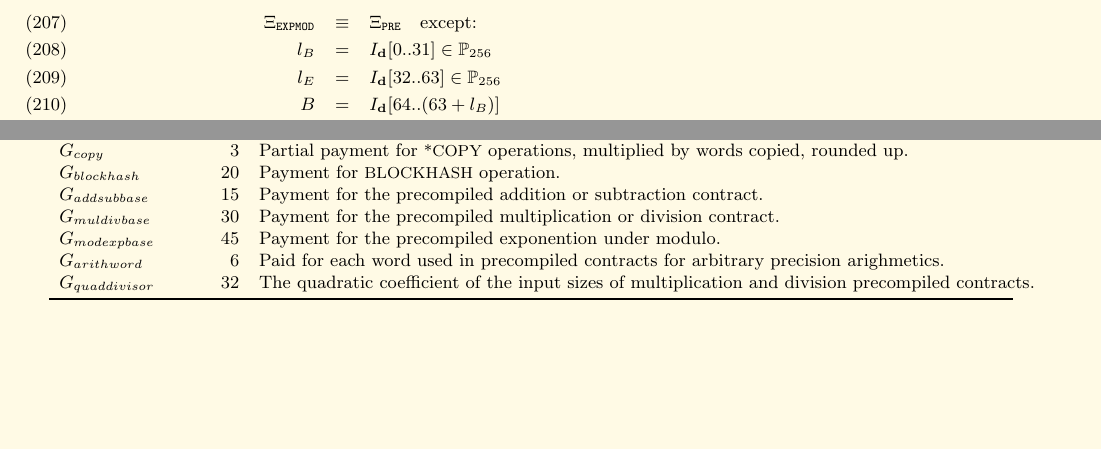
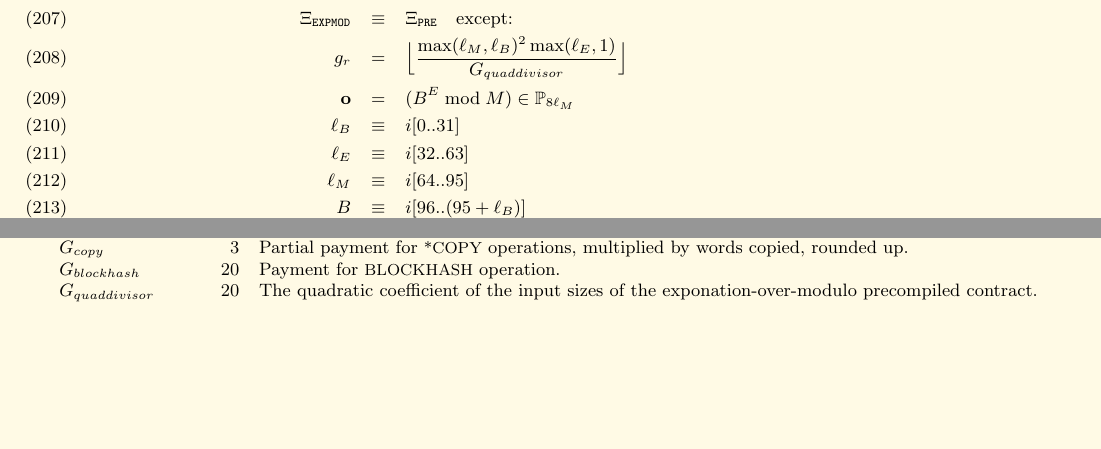
Before and after one commit to ethereum/yellowpaper, a LaTeX paper (Paper.tex): two parts of pages 19 and 21 of 33 before the commit and two parts of pages 20 and 21 of 33 after it, joined at a grey line, cut so that both start at the same text, the shorter picture padded with empty space. Compiled offline with pdfLaTeX; a LaTeX package or settings file that is missing is left out.

Commit message:
Reformulate EXPMOD as https://github.com/ethereum/EIPs/pull/198 specifies

```diff
--- a/Paper.tex
+++ b/Paper.tex
@@ -1412,6 +1404,0 @@ The output format is the same as the precompiled contract $\Xi_{\mathtt{ADD}}$.
-\begin{eqnarray}
-\Xi_{\mathtt{EXPMOD}} &\equiv& \Xi_{\mathtt{PRE}} \quad \text{except:}\\
-l_B &=& I_\mathbf{d}[0..31] \in \mathbb{P}_{256} \\
-l_E &=& I_\mathbf{d}[32..63] \in \mathbb{P}_{256} \\
-B &=& I_\mathbf{d}[64..(63 + l_B)] \\
-E &=& I_\mathbf{d}[(64 + l_B)..(63 + l_B + l_E)] \\
@@ -1424,0 +1408,8 @@ g_r &=& G_{modexpbase} + G_{arithword} \Big\lceil \dfrac{|I_\mathbf{d}|}{32} \Bi
+\Xi_{\mathtt{EXPMOD}} &\equiv& \Xi_{\mathtt{PRE}} \quad \text{except:} \\
+g_r &=& \Big\lfloor\frac{\max(\ell_M,\ell_B)^2\max(\ell_E,1)}{G_{quaddivisor}}\Big\rfloor \\
+\mathbf o &=& (B^E\bmod M)\in\mathbb P_{8\ell_M} \\
+\ell_B &\equiv& i[0..31] \\
+\ell_E &\equiv& i[32..63] \\
+\ell_M &\equiv& i[64..95] \\
+B &\equiv& i[96..(95+\ell_B)] \\
+E &\equiv& i[(96+\ell_B)..(95+\ell_B+\ell_E)] \\
@@ -1530,11 +1525,7 @@ $G_{sha3}$ & 30 & Paid for each {\small SHA3} operation. \\
 $G_{sha3word}$ & 6 & Paid for each word (rounded up) for input data to a {\small SHA3} operation. \\
 $G_{copy}$ & 3 & Partial payment for {\small *COPY} operations, multiplied by words copied, rounded up. \\
 $G_{blockhash}$ & 20 & Payment for {\small BLOCKHASH} operation. \\
-$G_{addsubbase}$ & 15 & Payment for the precompiled addition or subtraction contract. \\
-$G_{muldivbase}$ & 30 & Payment for the precompiled multiplication or division contract. \\
-$G_{modexpbase}$ & 45 & Payment for the precompiled exponention under modulo. \\
-$G_{arithword}$ & 6 & Paid for each word used in precompiled contracts for arbitrary precision arighmetics.\\
-$G_{quaddivisor}$ & 32 & The quadratic coefficient of the input sizes of multiplication and division precompiled contracts.  \\
+$G_{quaddivisor}$ & 20 & The quadratic coefficient of the input sizes of the exponation-over-modulo precompiled contract.  \\
 
 %extern u256 const c_copyGas;			///< Multiplied by the number of 32-byte words that are copied (round up) for any *COPY operation and added.
 \bottomrule
```
Also changed, not shown: Paper.tex (21 more changed lines).
